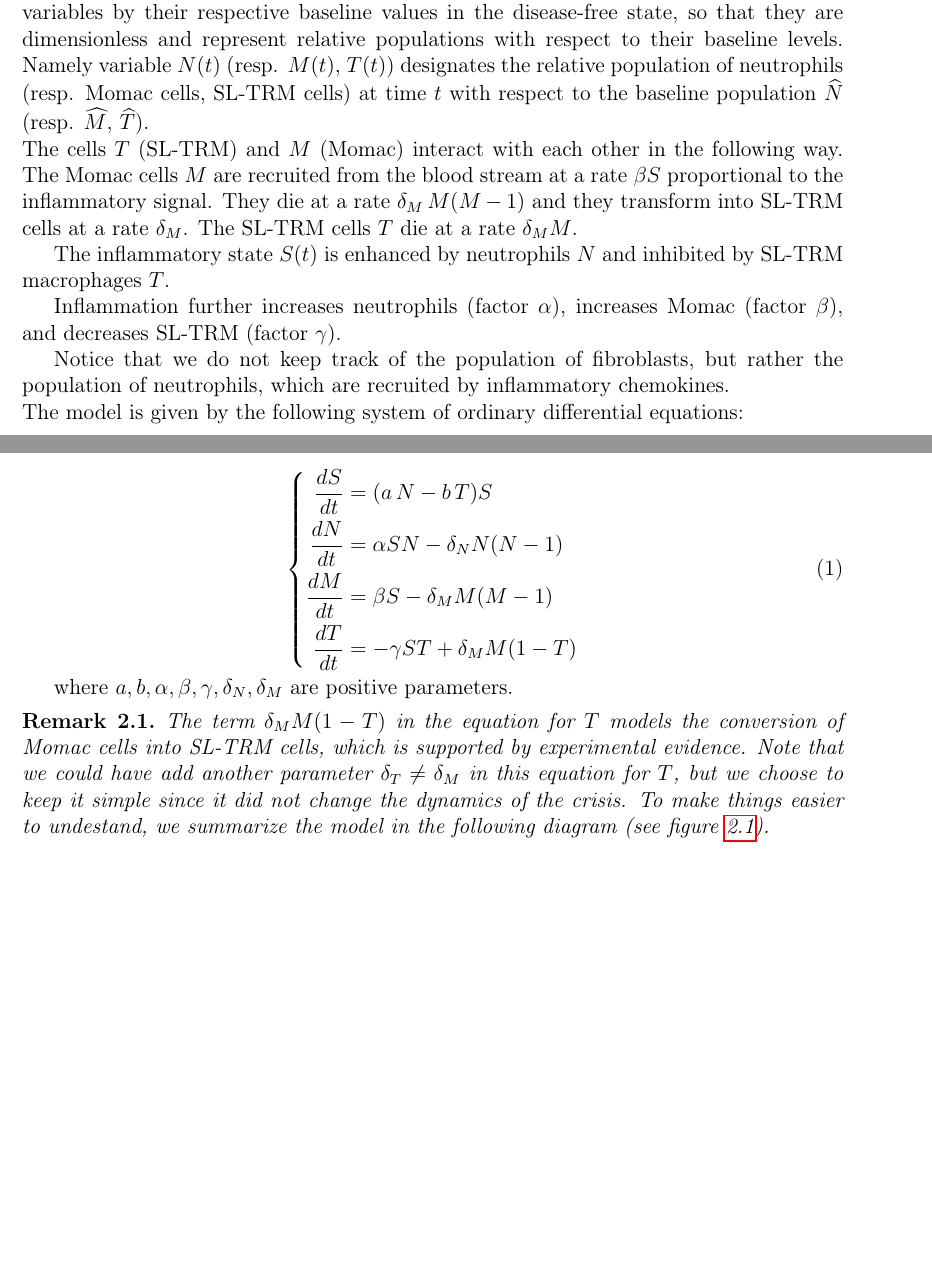
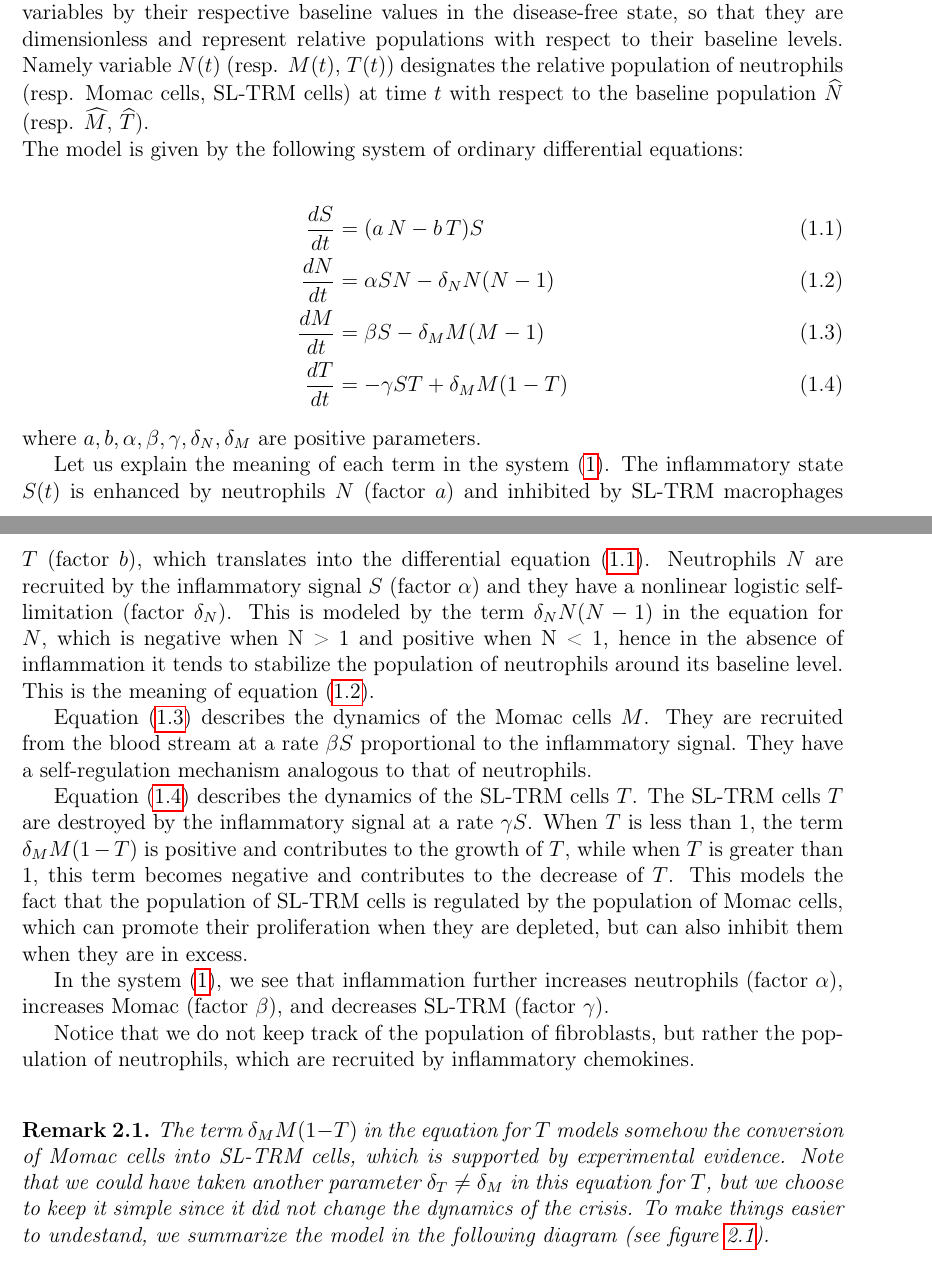
Before and after one commit to azerad/immunomath, a LaTeX paper (arthritis_model_oliv.tex): two parts of pages 3 and 4 of 24, joined at a grey line, cut so that both start at the same text, the shorter picture padded with empty space. Compiled offline with pdfLaTeX.

Commit message:
explains the equations.

```diff
--- a/arthritis_model_oliv.tex
+++ b/arthritis_model_oliv.tex
@@ -126,32 +126,36 @@ In the experimental mouse model of arthritis used in this study,
 The variable $S(t)$ is the inflammatory signal at time $t$. We take as unity the standard dose of the arthritogenic serum, so that $S(t)$ is dimensionless and represents the relative strength of the inflammatory signal with respect to the standard dose.
 We rescale all variables by their respective baseline values in the disease-free state, so that they are dimensionless and represent relative populations with respect to their baseline levels.
 Namely variable $N(t)$ (resp. $M(t)$, $T(t)$) designates the relative population of neutrophils (resp. Momac cells, SL-TRM cells) at time $t$ with respect to the baseline population $\widehat{N}$ (resp. $\widehat{M}$, $\widehat{T}$).\\
-The cells $T$ (SL-TRM) and $M$ (Momac) interact with each other in the following way.
-The Momac cells $M$ are recruited from the blood stream at a  rate $\beta S$ proportional to the inflammatory signal. They die at a rate $\delta_M\, M(M-1)$ and they transform into SL-TRM cells at a rate $\delta_M$. The SL-TRM cells $T$ die at a rate $\delta_M M$.
+The model is given by the following system of ordinary differential equations:
 
-The inflammatory state $S(t)$ is enhanced by neutrophils $N$ and inhibited by SL-TRM macrophages $T$.
+\begin{subequations}\label{eq:system}
+\renewcommand{\theequation}{\theparentequation.\arabic{equation}}
+\begin{align}
+\frac{dS}{dt} &= (a\, N - b\,T) S \label{eq:system:S}\\
+\frac{dN}{dt} &= \alpha S N - \delta_N N (N-1) \label{eq:system:N}\\
+\frac{dM}{dt} &= \beta S - \delta_M M (M-1) \label{eq:system:M}\\
+\frac{dT}{dt} &= -\gamma S T + \delta_M M (1-T) \label{eq:system:T}
+\end{align}
+\end{subequations}
+where $a,b,\alpha,\beta,\gamma, \delta_N, \delta_M$ are positive parameters.
 
-Inflammation further increases neutrophils (factor $\alpha$), increases Momac (factor $\beta$), and decreases SL-TRM (factor $\gamma$).
+Let us explain the meaning of each term in the system \eqref{eq:system}.
+The inflammatory state $S(t)$ is enhanced by neutrophils $N$ (factor $a$) and inhibited by SL-TRM macrophages $T$ (factor $b$), which translates into the differential equation \eqref{eq:system:S}.
+Neutrophils $N$ are recruited by the inflammatory signal $S$ (factor $\alpha$) and they have a nonlinear logistic self-limitation (factor $\delta_N$). This is modeled by the term $\delta_N N (N-1)$ in the equation for $N$,
+which is negative when N > 1 and positive when N < 1, hence in the absence of inflammation it tends to stabilize the
+population of neutrophils around its baseline level. This is the meaning of equation \eqref{eq:system:N}.
+
+Equation \eqref{eq:system:M} describes the dynamics of the Momac cells $M$. They are recruited from the blood stream at a  rate $\beta S$ proportional to the inflammatory signal. They have a self-regulation mechanism analogous to that of neutrophils.
+
+Equation \eqref{eq:system:T} describes the dynamics of the SL-TRM cells $T$. The SL-TRM cells $T$ are destroyed by the inflammatory signal at a rate $\gamma S$. When $T$ is less than 1, the term $\delta_M M (1-T)$ is positive and contributes to the growth of $T$, while when $T$ is greater than 1, this term becomes negative and contributes to the decrease of $T$. This models the fact that the population of SL-TRM cells is regulated by the population of Momac cells, which can promote their proliferation when they are depleted, but can also inhibit them when they are in excess.
+
+
+In the system \eqref{eq:system}, we see that inflammation further increases neutrophils (factor $\alpha$), increases Momac (factor $\beta$), and decreases SL-TRM (factor $\gamma$).
 
 Notice that we do not keep track of the population of fibroblasts, but rather the population of neutrophils, which are recruited by inflammatory chemokines.\\
-The model is given by the following system of ordinary differential equations:
-
-\begin{equation}
-\left\{
-\begin{aligned}
-\frac{dS}{dt} &= (a\, N - b\,T) S \\
-\frac{dN}{dt} &= \alpha S N - \delta_N N (N-1) \\
-\frac{dM}{dt} &= \beta S - \delta_M M (M-1) \\
-\frac{dT}{dt} &= -\gamma S T + \delta_M M (1-T)
-\end{aligned}
-\right.
-\label{eq:system}
-\end{equation}
-
-where $a,b,\alpha,\beta,\gamma, \delta_N, \delta_M$ are positive parameters.
 \begin{rem}
-The term $\delta_M M (1-T)$ in the equation for $T$ models the conversion of Momac cells into SL-TRM cells, which is supported by experimental evidence.
-Note that we could have add another parameter $\delta_T\neq \delta_M$ in this equation for $T$, but we choose to keep it simple since it did not change the dynamics of the crisis.
+The term $\delta_M M (1-T)$ in the equation for $T$ models somehow the conversion of Momac cells into SL-TRM cells, which is supported by experimental evidence.
+Note that we could have taken another parameter $\delta_T\neq \delta_M$ in this equation for $T$, but we choose to keep it simple since it did not change the dynamics of the crisis.
 To make things easier to undestand, we summarize the model in the following diagram (see figure \ref{fig:graphe}).
 \end{rem}
 
```
Also changed, not shown: arthritis_model_oliv.pdf, arthritis_model_oliv.tex (2 more changed lines).
